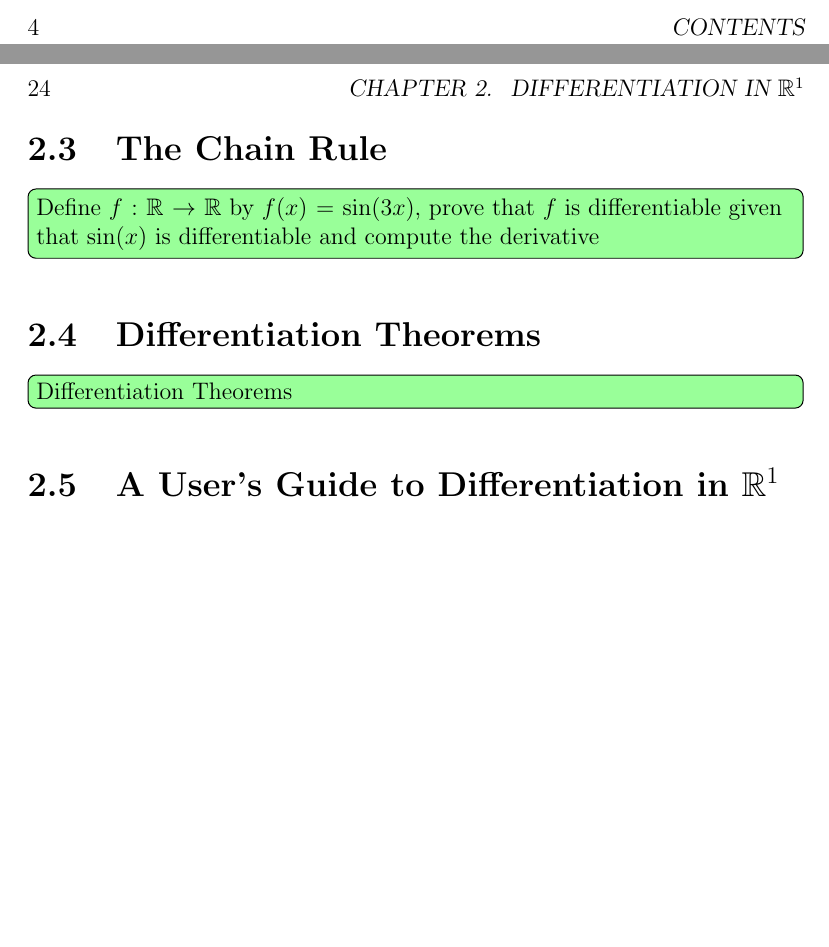
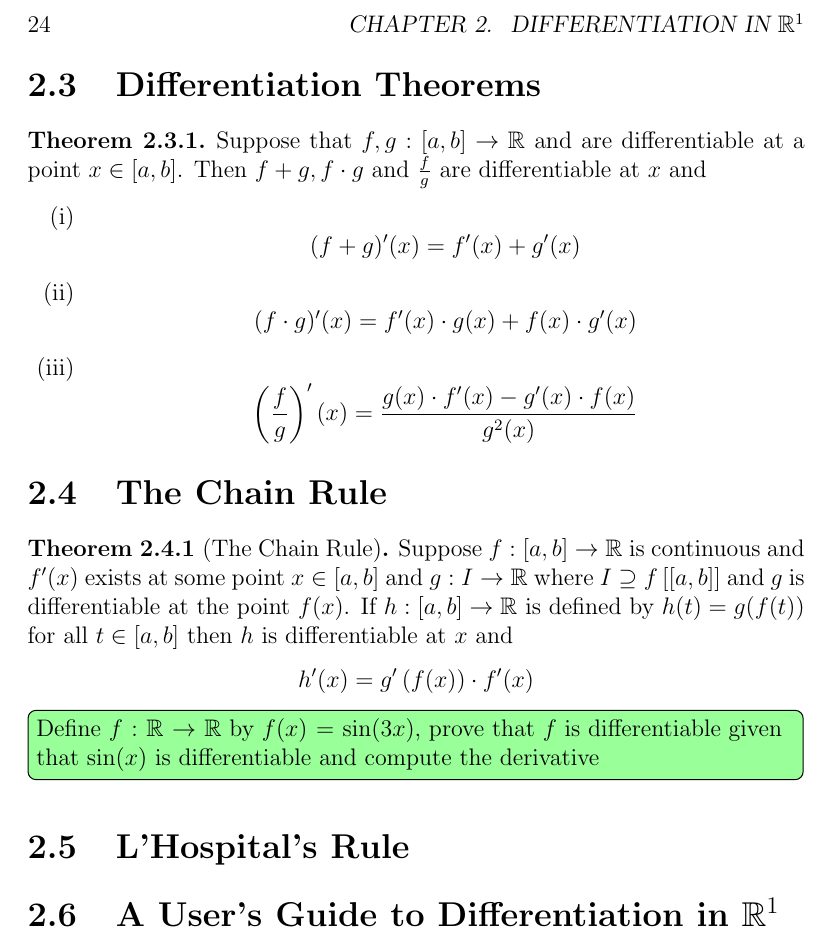
Before and after one commit to Shimal98/User-s-Guide-to-Calculus-in-R-n, a LaTeX book (main.tex, which reads chapters/chapter2.tex): two parts of pages 4 and 24 of 37 before the commit and part of page 24 of 37 after it, the two joined at a grey line, cut at the place of the change, the shorter picture padded with empty space. Compiled offline with pdfLaTeX.

Commit message:
Differnetiation Theorems and Chain Rule

```diff
--- a/chapters/chapter2.tex
+++ b/chapters/chapter2.tex
@@ -85,12 +85,30 @@
 
 
 
-\section{The Chain Rule}
+
+\section{Differentiation Theorems}
+
+	\begin{theorem}
+		Suppose that $f, g : [a, b] \to \R$ and are differentiable at a point $x \in [a, b]$. Then $f+g, f\cdot g$ and $\frac{f}{g}$ are differentiable at $x$ and
+
+
+		\begin{enumerate}[label=(\roman*)]
+			\item $$(f+g)'(x) = f'(x) + g'(x)$$
+			\item $$(f \cdot g)'(x) = f'(x)\cdot g(x) + f(x)\cdot g'(x)$$
+			\item $$\left( \frac{f}{g}\right)'(x) = \frac{g(x)\cdot f'(x) - g'(x) \cdot f(x)}{g^2(x)}$$
+		\end{enumerate}
+	\end{theorem}
+
+
+	\section{The Chain Rule}
+
+	\begin{theorem}[The Chain Rule]
+		Suppose $f : [a, b] \to \R$ is continuous and $f'(x)$ exists at some point $x \in [a, b]$ and $g : I \to \R$ where $I \supseteq f\left[ [a, b]\right]$ and $g$ is differentiable at the point $f(x)$. If $h : [a, b] \to \R$ is defined by $h(t) = g(f(t))$ for all $t \in [a, b]$ then $h$ is differentiable at $x$ and $$h'(x) = g'\left( f(x)\right) \cdot f'(x)$$
+	\end{theorem}
 
 	\todog{Define $f : \R \to \R$ by $f(x) = \sin(3x)$, prove that $f$ is differentiable given that $\sin(x)$ is differentiable and compute the derivative}
 
-\section{Differentiation Theorems}
-	\todog{Differentiation Theorems}
+	\section{L'Hospital's Rule}
 
 \section{A User's Guide to Differentiation in $\R^1$}
 
--- a/main.tex
+++ b/main.tex
@@ -6,6 +6,7 @@
 \usepackage{todonotes}
 \usepackage{comment}
 \usepackage{epigraph}
+\usepackage{enumitem}
 \usepackage{hyperref}
 \hypersetup{
 	colorlinks=true,
```
Also changed, not shown: main.pdf, 5 other files.
